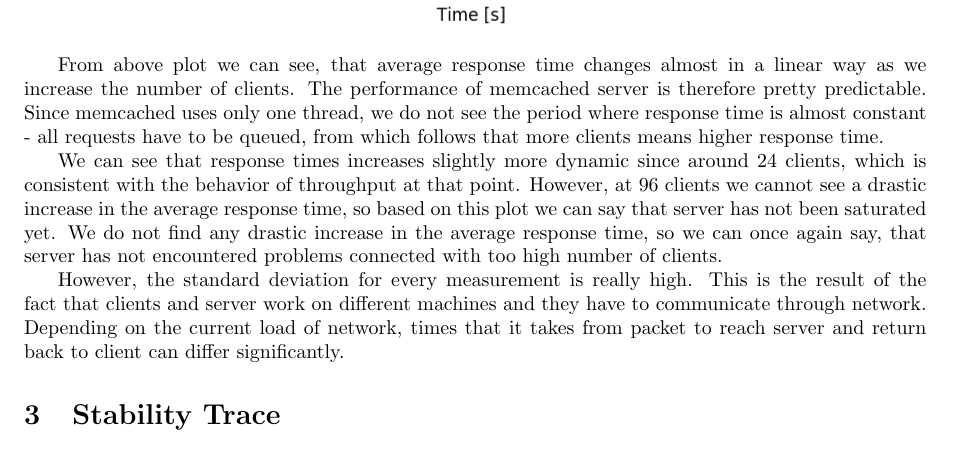
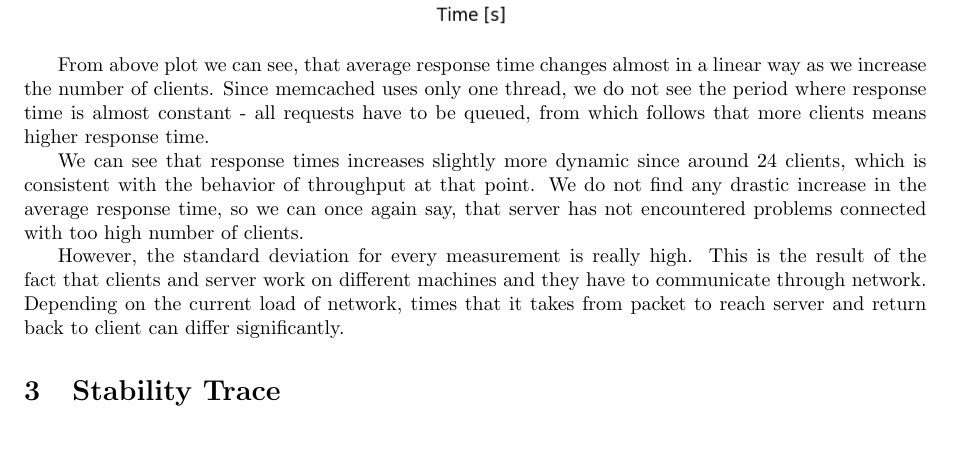
Before and after one commit to matalek/eth-asl, a LaTeX document (reports/milestone1/milestone1.tex): part of page 9 of 13, cut so that both start at the same text. Compiled offline with pdfLaTeX.

Commit message:
Improve baseline response time discussion

```diff
--- a/reports/milestone1/milestone1.tex
+++ b/reports/milestone1/milestone1.tex
@@ -172,9 +172,9 @@ In the following figure $y$-axis has been limited to start from 0. Even though s
 \includegraphics[scale=0.7]{baseline_response_time.png}
 \medskip
 
-From above plot we can see, that average response time changes almost in a linear way as we increase the number of clients. The performance of memcached server is therefore pretty predictable. Since memcached uses only one thread, we do not see the period where response time is almost constant - all requests have to be queued, from which follows that more clients means higher response time.
+From above plot we can see, that average response time changes almost in a linear way as we increase the number of clients. Since memcached uses only one thread, we do not see the period where response time is almost constant - all requests have to be queued, from which follows that more clients means higher response time.
 
-We can see that response times increases slightly more dynamic since around 24 clients, which is consistent with the behavior of throughput at that point. However, at 96 clients we cannot see a drastic increase in the average response time, so based on this plot we can say that server has not been saturated yet. We do not find any drastic increase in the average response time, so we can once again say, that server has not encountered problems connected with too high number of clients.
+We can see that response times increases slightly more dynamic since around 24 clients, which is consistent with the behavior of throughput at that point. We do not find any drastic increase in the average response time, so we can once again say, that server has not encountered problems connected with too high number of clients.
 
 However, the standard deviation for every measurement is really high. This is the result of the fact that clients and server work on different machines and they have to communicate through network. Depending on the current load of network, times that it takes from packet to reach server and return back to client can differ significantly.
 
```
Also changed, not shown: matusiaa-milestone1.pdf.
